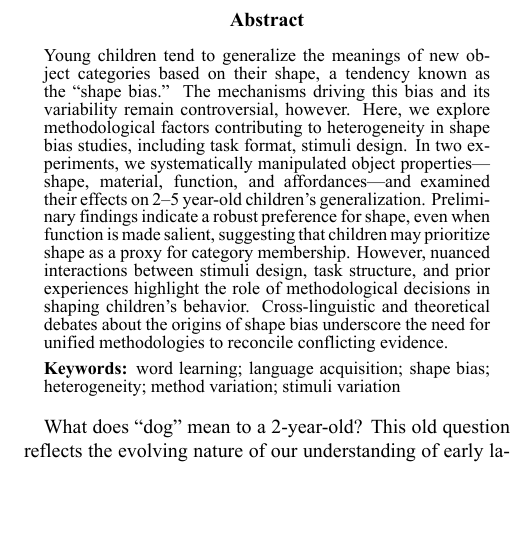
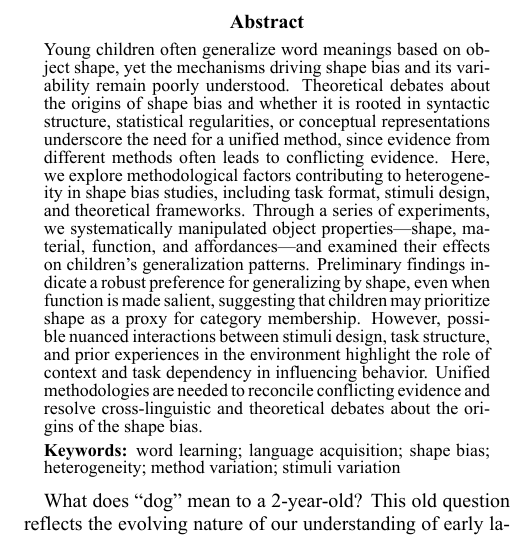
Before and after one commit to SamahAbdelrahim/material-function, an R Markdown document (cogsci/method_shapebias25.Rmd): part of one column of page 1 of 7 before the commit and part of one column of page 1 of 8 after it, cut so that both start at the same text, the shorter picture padded with empty space. The pictures show the output file cogsci/method_shapebias25.pdf that the author committed with the source.

Commit message:
abstract

```diff
--- a/cogsci/method_shapebias25.Rmd
+++ b/cogsci/method_shapebias25.Rmd
@@ -10,7 +10,7 @@ author-information: >
     \AND {\large \bf Sharon J.~Derry (SDJ@Macc.Wisc.Edu)} \\ Department of Educational Psychology, 1025 W. Johnson Street \\ Madison, WI 53706 USA}
 
 abstract: >
-    Young children tend to generalize the meanings of new object categories based on their shape, a tendency known as the "shape bias." The mechanisms driving this bias and its variability remain controversial, however. Here, we explore methodological factors contributing to heterogeneity in shape bias studies, including task format, stimuli design. In two experiments, we systematically manipulated object properties---shape, material, function, and affordances---and examined their effects on 2--5 year-old children’s generalization. Preliminary findings indicate a robust preference for shape, even when function is made salient, suggesting that children may prioritize shape as a proxy for category membership. However, nuanced interactions between stimuli design, task structure, and prior experiences highlight the role of methodological decisions in shaping children's behavior. Cross-linguistic and theoretical debates about the origins of shape bias underscore the need for unified methodologies to reconcile conflicting evidence.
+   Young children often generalize word meanings based on object shape, yet the mechanisms driving shape bias and its variability remain poorly understood. Theoretical debates about the origins of shape bias and whether it is rooted in syntactic structure, statistical regularities, or conceptual representations underscore the need for a unified method, since evidence from different methods often leads to  conflicting evidence. Here, we explore methodological factors contributing to heterogeneity in shape bias studies, including task format, stimuli design, and theoretical frameworks. Through a series of experiments, we systematically manipulated object properties—shape, material, function, and affordances—and examined their effects on children’s generalization patterns. Preliminary findings indicate a robust preference for generalizing by shape, even when function is made salient, suggesting that children may prioritize shape as a proxy for category membership. However, possible nuanced interactions between stimuli design, task structure, and prior experiences in the environment highlight the role of context and task dependency in influencing behavior. Unified methodologies are needed to reconcile conflicting evidence and resolve cross-linguistic and theoretical debates about the origins of the shape bias.
 
 keywords: >
     word learning; language acquisition; shape bias; heterogeneity; method variation; stimuli variation
```
Also changed, not shown: cogsci/method_shapebias25.pdf, 1 other file.
